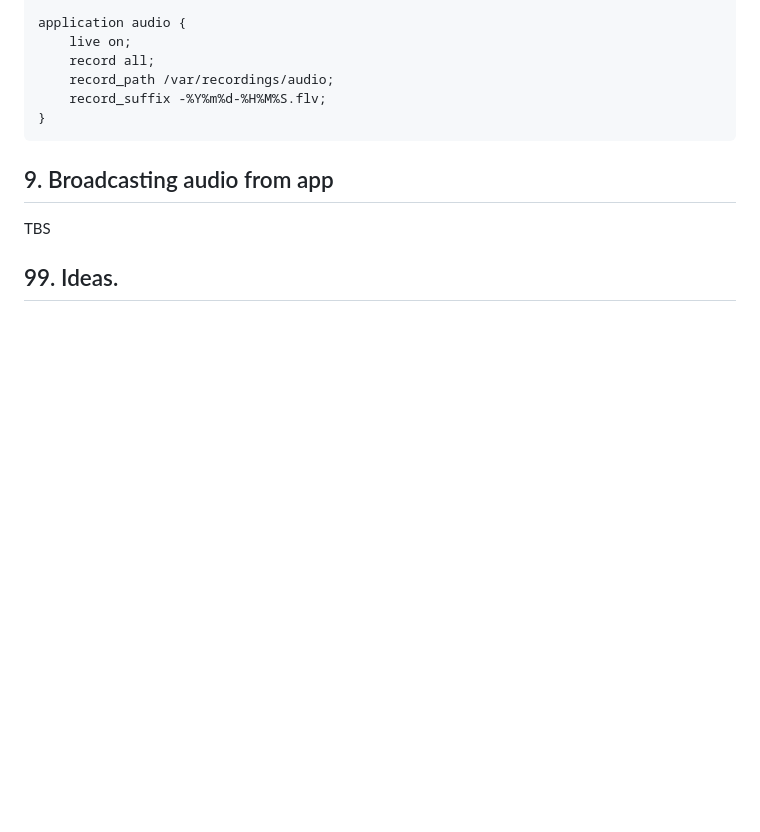
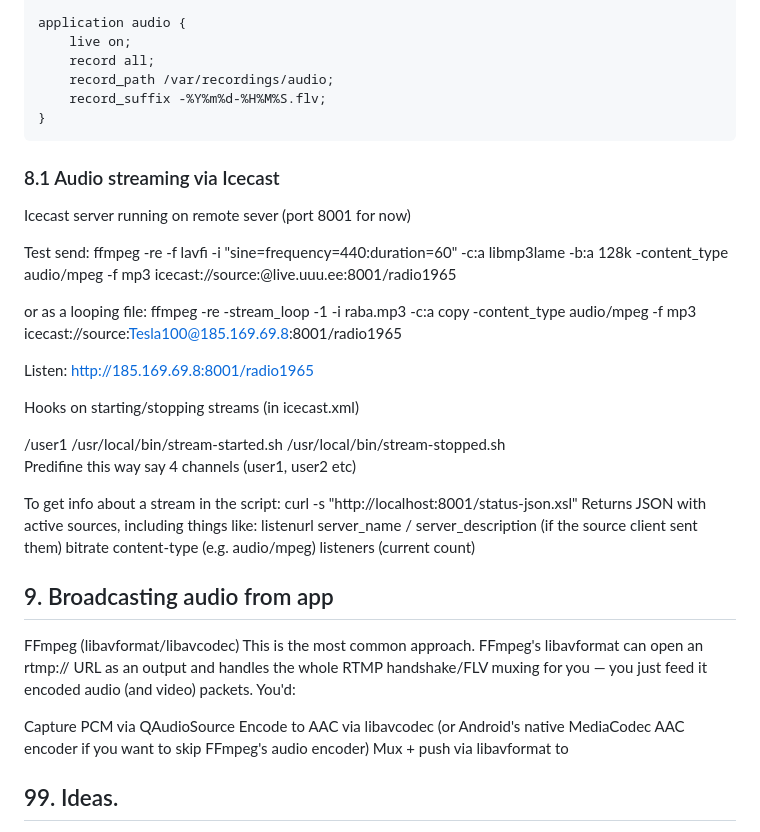
Before and after one commit to tarmoj/radio1965, a Markdown page: project-description.md, the part around the change. GitHub-like rendering; blank space fills up the shorter version.

Commit message:
More notes on audio streaming.

````diff
--- a/project-description.md
+++ b/project-description.md
@@ -359,12 +359,50 @@ application audio {
 }
 ```
 
+### 8.1 Audio streaming via Icecast
+
+Icecast server running on remote sever (port 8001 for now)
+
+Test send:
+ffmpeg -re -f lavfi -i "sine=frequency=440:duration=60"   -c:a libmp3lame -b:a 128k   -content_type audio/mpeg   -f mp3 icecast://source:<Password>@live.uuu.ee:8001/radio1965
+
+or as a looping file:
+ffmpeg -re -stream_loop -1 -i raba.mp3 -c:a copy -content_type audio/mpeg   -f mp3 icecast://source:Tesla100@185.169.69.8:8001/radio1965
+
+
+Listen:
+http://185.169.69.8:8001/radio1965
+
+
+Hooks on starting/stopping streams (in icecast.xml)
+
+<mount>
+    <mount-name>/user1</mount-name>
+    <on-connect>/usr/local/bin/stream-started.sh</on-connect>
+    <on-disconnect>/usr/local/bin/stream-stopped.sh</on-disconnect>
+</mount>
+
+Predifine this way say 4 channels (user1, user2 etc)
+
+To get info about a stream in the script:
+curl -s "http://localhost:8001/status-json.xsl"
+Returns JSON with active sources, including things like:
+listenurl
+server_name / server_description (if the source client sent them)
+bitrate
+content-type (e.g. audio/mpeg)
+listeners (current count)
 
 
 
 ## 9. Broadcasting audio from app
 
-TBS
+FFmpeg (libavformat/libavcodec)
+This is the most common approach. FFmpeg's libavformat can open an rtmp:// URL as an output and handles the whole RTMP handshake/FLV muxing for you — you just feed it encoded audio (and video) packets. You'd:
+
+Capture PCM via QAudioSource
+Encode to AAC via libavcodec (or Android's native MediaCodec AAC encoder if you want to skip FFmpeg's audio encoder)
+Mux + push via libavformat to
 
 
 ## 99. Ideas.
````
